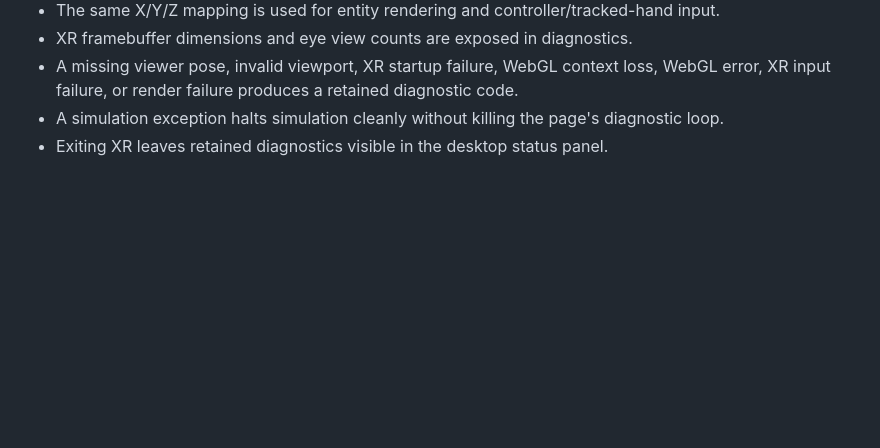
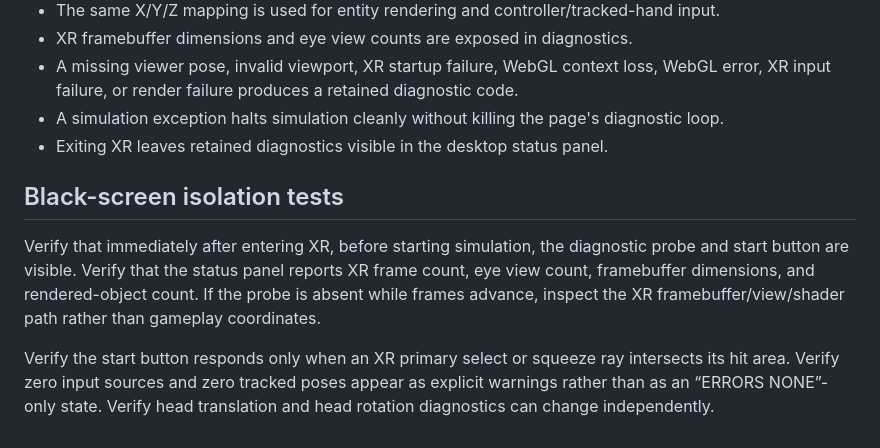
Before and after one commit to DiceeInked/balls, a Markdown page: Skills/testing-matrix.md, the part around the change. Rendered like a GitHub page; blank space fills up the shorter version.

Commit message:
Document XR startup probe and diagnostics

```diff
--- a/Skills/testing-matrix.md
+++ b/Skills/testing-matrix.md
@@ -145,3 +145,9 @@ Verify that:
 - A missing viewer pose, invalid viewport, XR startup failure, WebGL context loss, WebGL error, XR input failure, or render failure produces a retained diagnostic code.
 - A simulation exception halts simulation cleanly without killing the page's diagnostic loop.
 - Exiting XR leaves retained diagnostics visible in the desktop status panel.
+
+
+## Black-screen isolation tests
+Verify that immediately after entering XR, before starting simulation, the diagnostic probe and start button are visible. Verify that the status panel reports XR frame count, eye view count, framebuffer dimensions, and rendered-object count. If the probe is absent while frames advance, inspect the XR framebuffer/view/shader path rather than gameplay coordinates.
+
+Verify the start button responds only when an XR primary select or squeeze ray intersects its hit area. Verify zero input sources and zero tracked poses appear as explicit warnings rather than as an “ERRORS NONE”-only state. Verify head translation and head rotation diagnostics can change independently.
```
